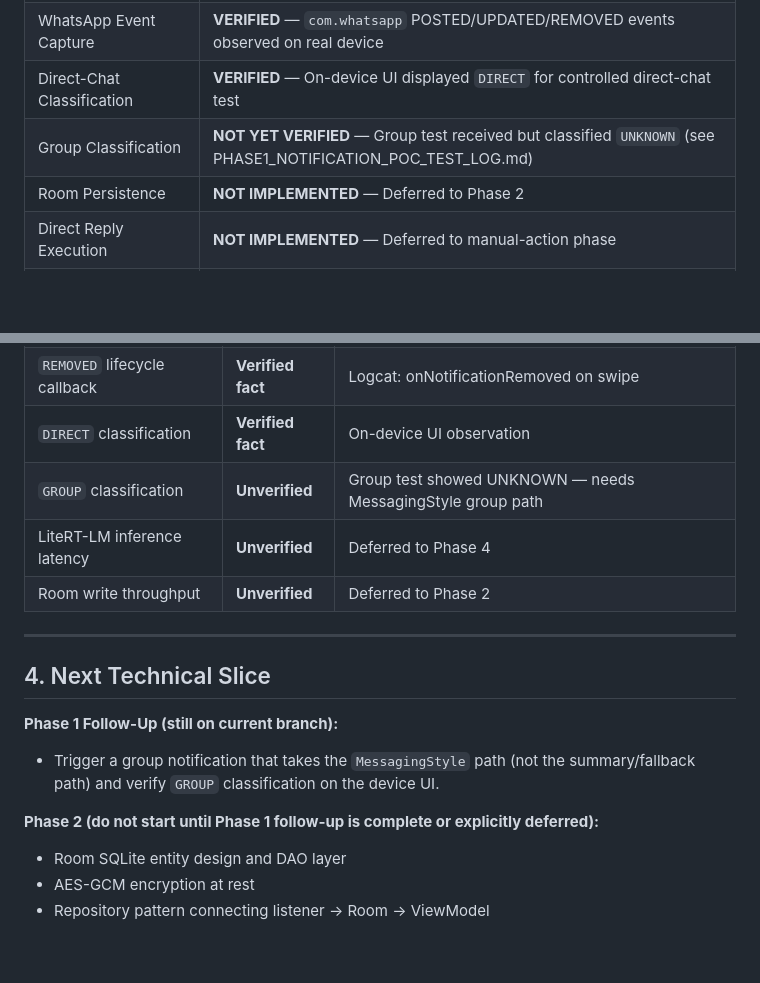
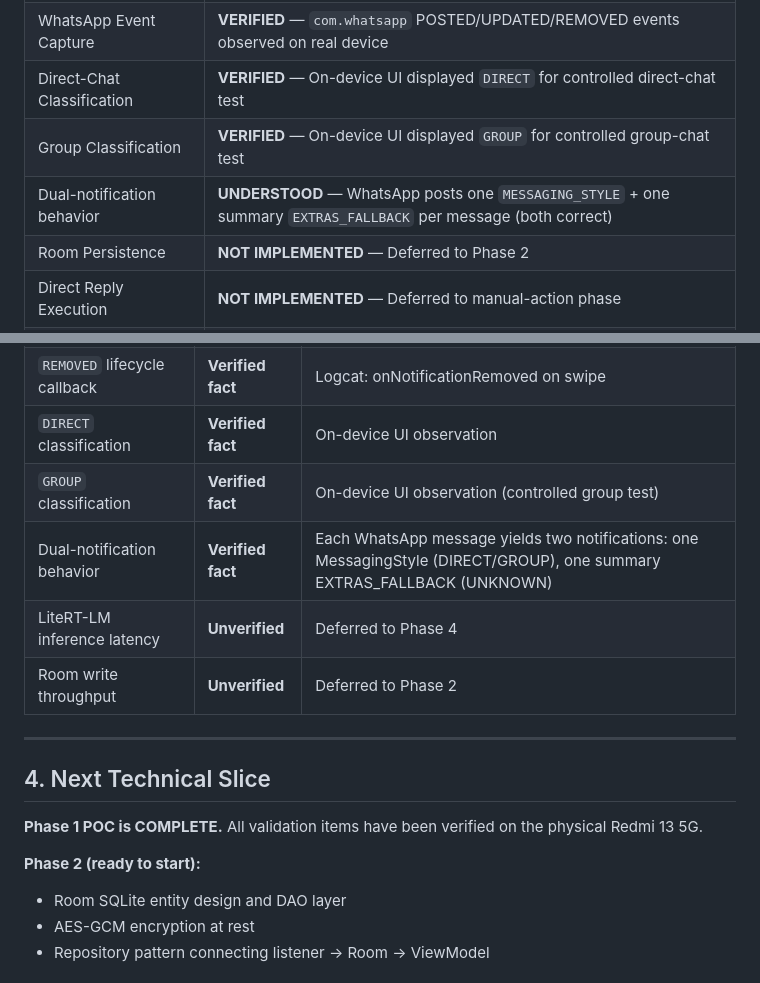
Before and after one commit to priyanshuchawda/gemma_control, a Markdown page: docs/IMPLEMENTATION_STATUS.md, 2 parts joined by grey strips. Drawn GitHub-style; blank space fills up the shorter version.

```diff
--- a/docs/IMPLEMENTATION_STATUS.md
+++ b/docs/IMPLEMENTATION_STATUS.md
@@ -15,7 +15,8 @@ This document records the truthful current state of completed modules, verified
 | Notification Access | **VERIFIED** — Listener component confirmed in `enabled_notification_listeners` secure setting |
 | WhatsApp Event Capture | **VERIFIED** — `com.whatsapp` POSTED/UPDATED/REMOVED events observed on real device |
 | Direct-Chat Classification | **VERIFIED** — On-device UI displayed `DIRECT` for controlled direct-chat test |
-| Group Classification | **NOT YET VERIFIED** — Group test received but classified `UNKNOWN` (see PHASE1_NOTIFICATION_POC_TEST_LOG.md) |
+| Group Classification | **VERIFIED** — On-device UI displayed `GROUP` for controlled group-chat test |
+| Dual-notification behavior | **UNDERSTOOD** — WhatsApp posts one `MESSAGING_STYLE` + one summary `EXTRAS_FALLBACK` per message (both correct) |
 | Room Persistence | **NOT IMPLEMENTED** — Deferred to Phase 2 |
 | Direct Reply Execution | **NOT IMPLEMENTED** — Deferred to manual-action phase |
 | FunctionGemma / LiteRT-LM | **NOT IMPLEMENTED** — Deferred to Phase 4 |
@@ -59,7 +60,8 @@ This document records the truthful current state of completed modules, verified
 | `UPDATED` lifecycle emission | **Verified fact** | Logcat: same-key POSTED→UPDATED on controlled 2nd message |
 | `REMOVED` lifecycle callback | **Verified fact** | Logcat: onNotificationRemoved on swipe |
 | `DIRECT` classification | **Verified fact** | On-device UI observation |
-| `GROUP` classification | **Unverified** | Group test showed UNKNOWN — needs MessagingStyle group path |
+| `GROUP` classification | **Verified fact** | On-device UI observation (controlled group test) |
+| Dual-notification behavior | **Verified fact** | Each WhatsApp message yields two notifications: one MessagingStyle (DIRECT/GROUP), one summary EXTRAS_FALLBACK (UNKNOWN) |
 | LiteRT-LM inference latency | **Unverified** | Deferred to Phase 4 |
 | Room write throughput | **Unverified** | Deferred to Phase 2 |
 
@@ -67,10 +69,9 @@ This document records the truthful current state of completed modules, verified
 
 ## 4. Next Technical Slice
 
-**Phase 1 Follow-Up (still on current branch):**
-- Trigger a group notification that takes the `MessagingStyle` path (not the summary/fallback path) and verify `GROUP` classification on the device UI.
+**Phase 1 POC is COMPLETE.** All validation items have been verified on the physical Redmi 13 5G.
 
-**Phase 2 (do not start until Phase 1 follow-up is complete or explicitly deferred):**
+**Phase 2 (ready to start):**
 - Room SQLite entity design and DAO layer
 - AES-GCM encryption at rest
 - Repository pattern connecting listener → Room → ViewModel
```
Also changed, not shown: docs/DEVICE_VALIDATION.md (+1 -1 lines), docs/PHASE1_NOTIFICATION_POC_TEST_LOG.md (+35 -21 lines).
